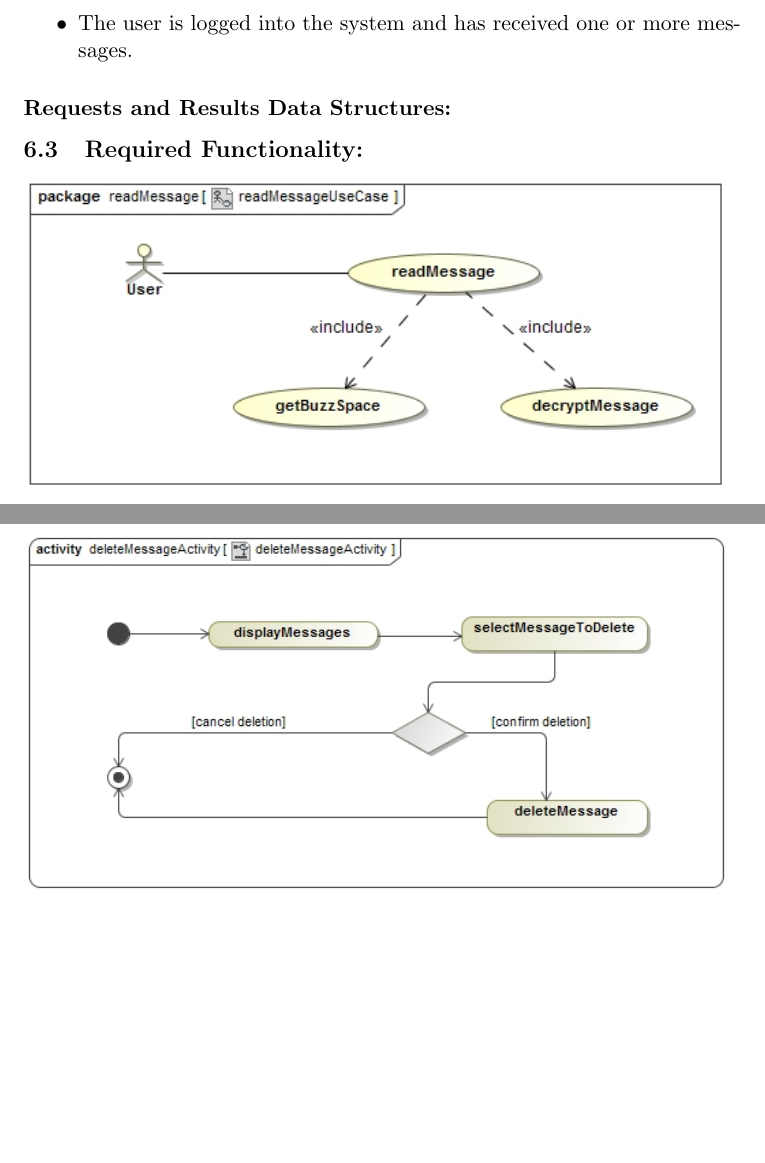
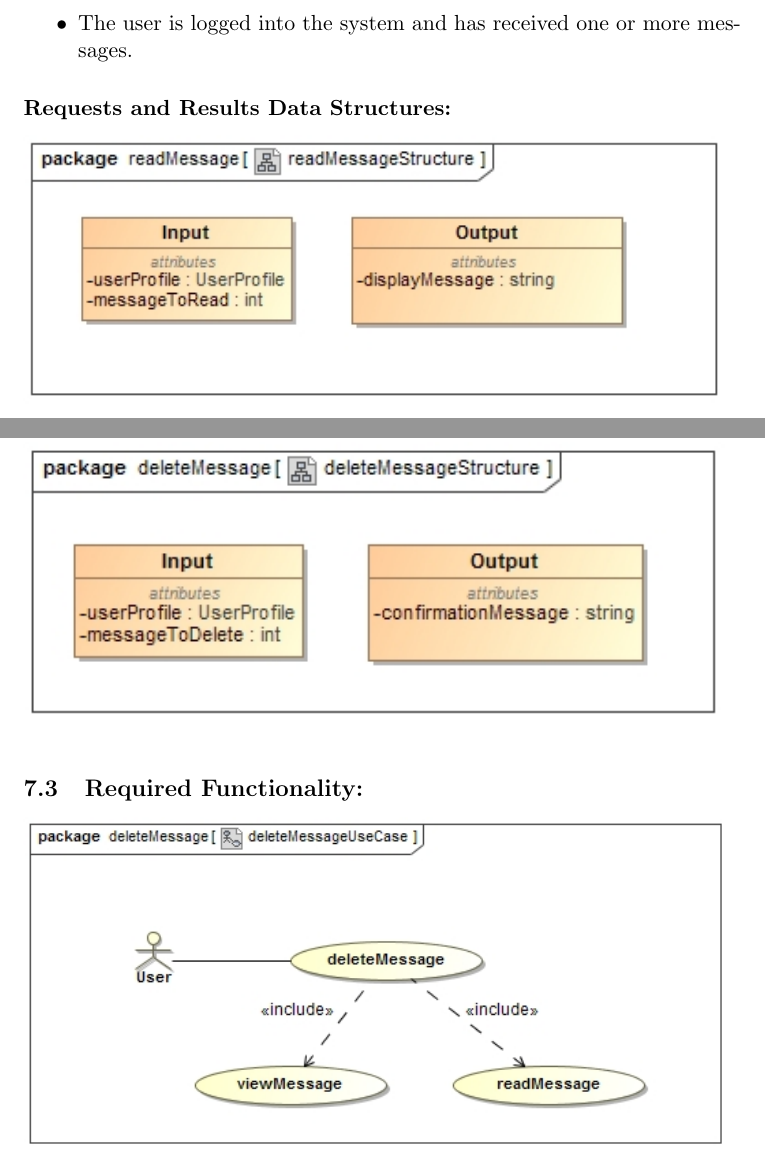
Before and after one commit to u12230830/COS301_6b, a LaTeX document (Func Req.tex): two parts of pages 77 and 79 of 80 before the commit and two parts of pages 77 and 79 of 81 after it, joined at a grey line, cut so that both start at the same text, the shorter picture padded with empty space. Compiled offline with pdfLaTeX.

Commit message:
Domain Complete

```diff
--- a/Func Req.tex
+++ b/Func Req.tex
@@ -912,6 +912,7 @@ A lecturer should get a detailed audit report.\\
 \item The user is logged into the system and has received one or more messages.
 \end{itemize}
 \subsubsection*{Requests and Results Data Structures:}
+\includegraphics[width=1\linewidth]{./Images/PrivateMessage/readMessageStructure}
 \subsection{Required Functionality:}
 \includegraphics[width=1\linewidth]{./Images/PrivateMessage/readMessageUseCase}
 \subsection{Process Specifications:}
@@ -935,6 +936,8 @@ A lecturer should get a detailed audit report.\\
 \item The messages deleted are no longer available in the system.
 \end{itemize}
 \subsubsection*{Requests and Results Data Structures:}
+\includegraphics[width=1\linewidth]{./Images/PrivateMessage/deleteMessageStructure}
+\subsection{Required Functionality:}
 \includegraphics[width=1\linewidth]{./Images/PrivateMessage/deleteMessageUseCase}
 \subsection{Process Specifications:}
 \includegraphics[width=1\linewidth]{./Images/PrivateMessage/deleteMessageActivity}
```
Also changed, not shown: Images/PrivateMessage/deleteMessageStructure.jpg (added), Images/PrivateMessage/readMessageStructure.jpg (added), 1 other file.
